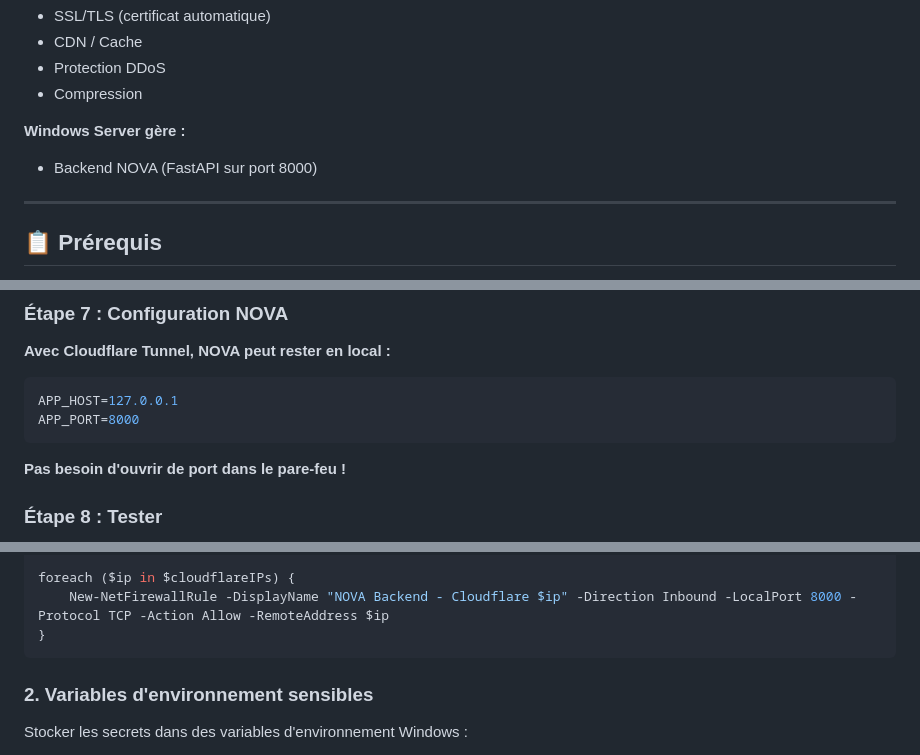
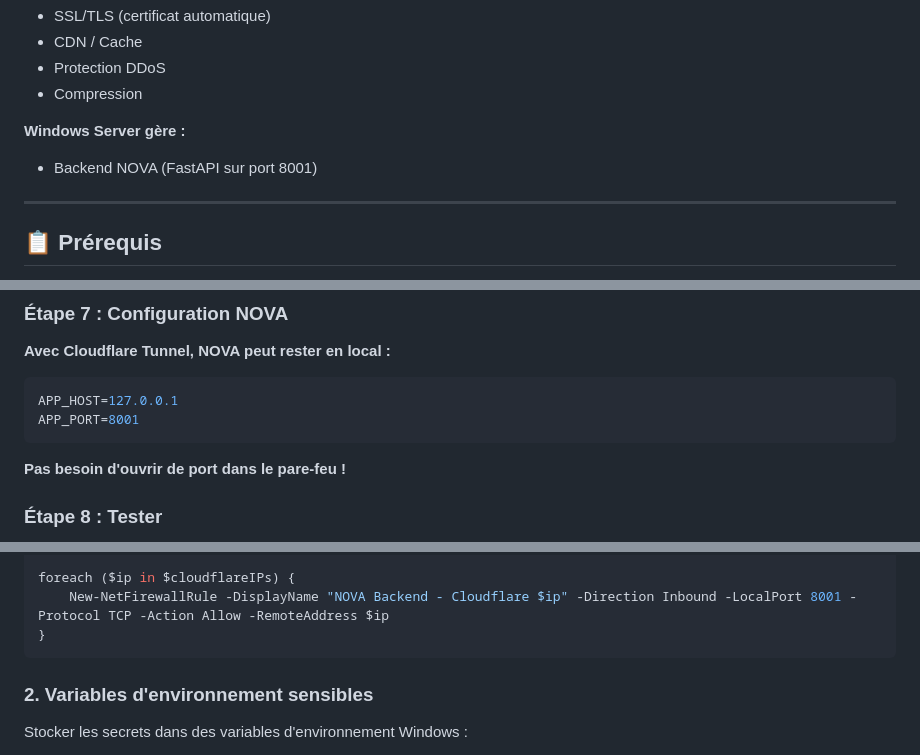
Before and after one commit to Philprz/nova-server, a Markdown page: cloudflare/DEPLOYMENT_WINDOWS_CLOUDFLARE.md, 3 parts joined by grey strips. GitHub-like rendering.

````diff
--- a/cloudflare/DEPLOYMENT_WINDOWS_CLOUDFLARE.md
+++ b/cloudflare/DEPLOYMENT_WINDOWS_CLOUDFLARE.md
@@ -13,7 +13,7 @@ Internet → Cloudflare (CDN/Proxy) → Windows Server 2019 → NOVA Backend (lo
 - Compression
 
 **Windows Server gère :**
-- Backend NOVA (FastAPI sur port 8000)
+- Backend NOVA (FastAPI sur port 8001)
 
 ---
 
@@ -229,7 +229,7 @@ Start-Service cloudflared
 
 ```env
 APP_HOST=127.0.0.1
-APP_PORT=8000
+APP_PORT=8001
 ```
 
 **Pas besoin d'ouvrir de port dans le pare-feu !**
@@ -408,7 +408,7 @@ $cloudflareIPs = @(
 )
 
 foreach ($ip in $cloudflareIPs) {
-    New-NetFirewallRule -DisplayName "NOVA Backend - Cloudflare $ip" -Direction Inbound -LocalPort 8000 -Protocol TCP -Action Allow -RemoteAddress $ip
+    New-NetFirewallRule -DisplayName "NOVA Backend - Cloudflare $ip" -Direction Inbound -LocalPort 8001 -Protocol TCP -Action Allow -RemoteAddress $ip
 }
 ```
 
````
Also changed, not shown: other parts of cloudflare/DEPLOYMENT_WINDOWS_CLOUDFLARE.md (+7 -7 lines).
